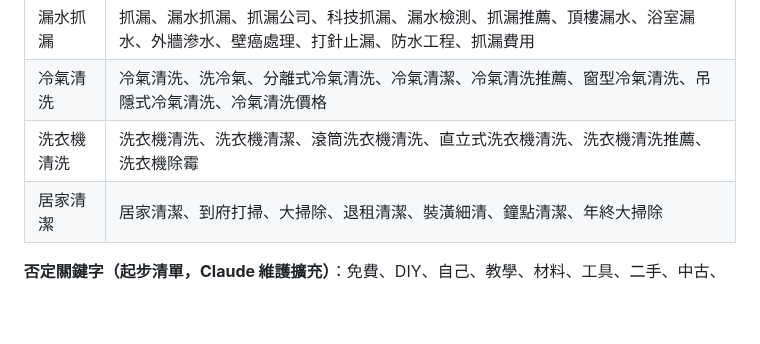
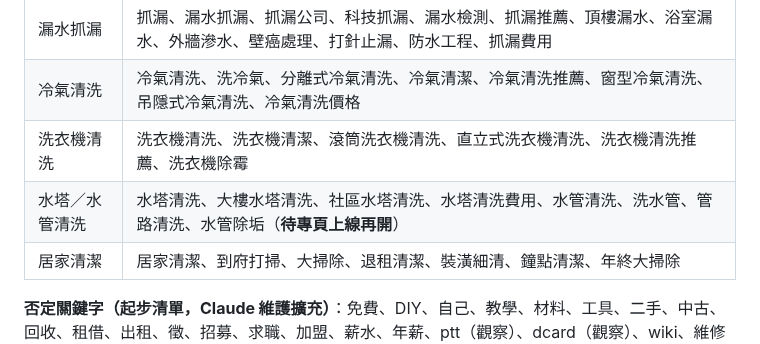
Before and after one commit to Campcool/leakdoctor, a Markdown page: docs/GOOGLE-ADS-PLAN.md, the part around the change. Drawn GitHub-style; blank space fills up the shorter version.

```diff
--- a/docs/GOOGLE-ADS-PLAN.md
+++ b/docs/GOOGLE-ADS-PLAN.md
@@ -94,6 +94,7 @@
 | 漏水抓漏 | 抓漏、漏水抓漏、抓漏公司、科技抓漏、漏水檢測、抓漏推薦、頂樓漏水、浴室漏水、外牆滲水、壁癌處理、打針止漏、防水工程、抓漏費用 |
 | 冷氣清洗 | 冷氣清洗、洗冷氣、分離式冷氣清洗、冷氣清潔、冷氣清洗推薦、窗型冷氣清洗、吊隱式冷氣清洗、冷氣清洗價格 |
 | 洗衣機清洗 | 洗衣機清洗、洗衣機清潔、滾筒洗衣機清洗、直立式洗衣機清洗、洗衣機清洗推薦、洗衣機除霉 |
+| 水塔／水管清洗 | 水塔清洗、大樓水塔清洗、社區水塔清洗、水塔清洗費用、水管清洗、洗水管、管路清洗、水管除垢（**待專頁上線再開**） |
 | 居家清潔 | 居家清潔、到府打掃、大掃除、退租清潔、裝潢細清、鐘點清潔、年終大掃除 |
 
 **否定關鍵字（起步清單，Claude 維護擴充）**：免費、DIY、自己、教學、材料、工具、二手、中古、回收、租借、出租、徵、招募、求職、加盟、薪水、年薪、ptt（觀察）、dcard（觀察）、wiki、維修（若不接維修）。
```
Also changed, not shown: docs/GOOGLE-ADS-BUILD-SPEC.md (+40 -4 lines).
